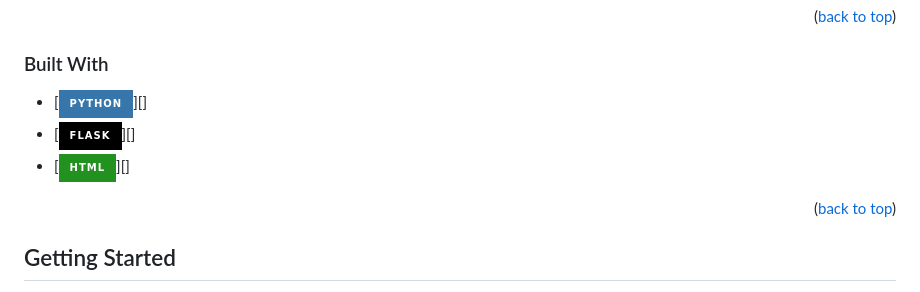
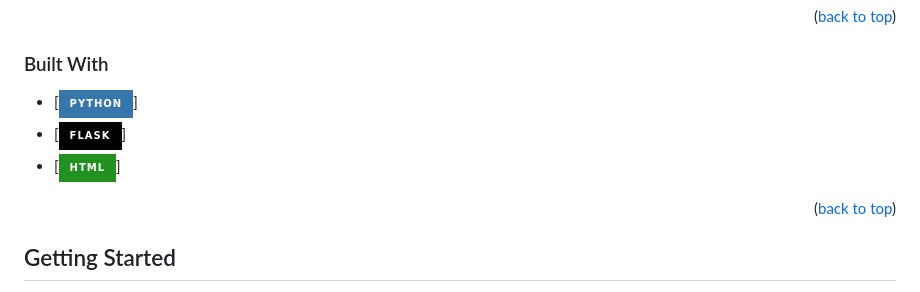
Before and after one commit to sneakypanda17/ECM1400Final, a Markdown page: readme.md, the part around the change. Drawn GitHub-style; badges without logos.

Commit message:
readmeedit

```diff
--- a/readme.md
+++ b/readme.md
@@ -66,9 +66,9 @@ This is the culmination of learning python and html over 3 months for ECM1400-Pr
 
 ### Built With
 
-* [![Python][Python]][]
-* [![FLASK][Flask]][]
-* [![HTML][HTML]][]
+* [![Python]]
+* [![FLASK]]
+* [![HTML]]
 
 
 <p align="right">(<a href="#readme-top">back to top</a>)</p>
```
